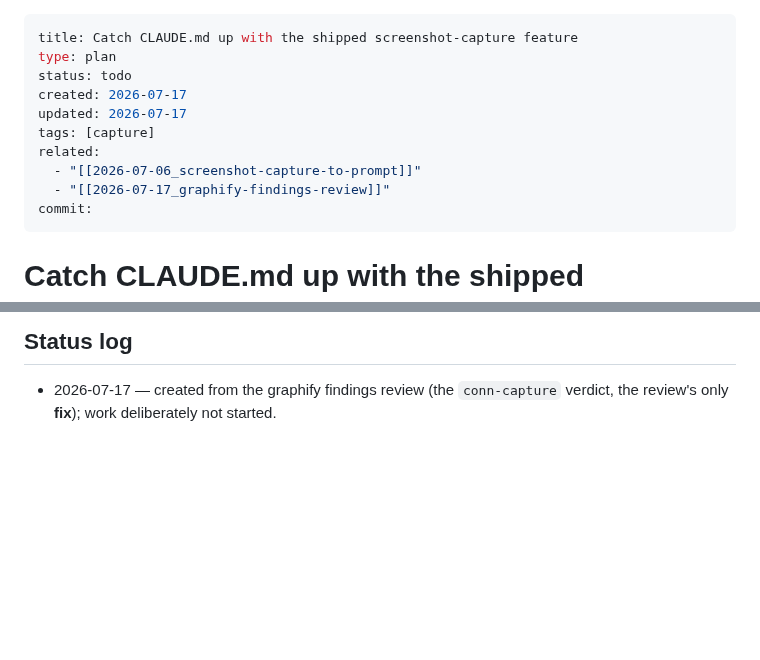
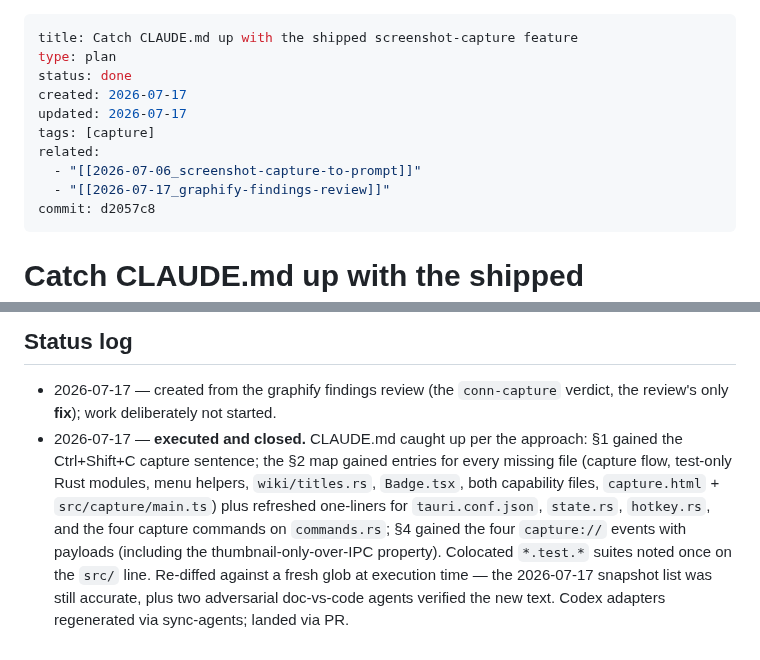
Before and after one commit to thitcc/wikilens, a Markdown page: vault/2026-07-17_claude-md-capture-catchup.md, 2 parts joined by grey strips. Drawn GitHub-style; blank space fills up the shorter version.

Commit message:
docs(vault): close the CLAUDE.md capture catch-up plan
Co-Authored-By: Claude Fable 5 <noreply@anthropic.com>

```diff
--- a/vault/2026-07-17_claude-md-capture-catchup.md
+++ b/vault/2026-07-17_claude-md-capture-catchup.md
@@ -1,14 +1,14 @@
 ---
 title: Catch CLAUDE.md up with the shipped screenshot-capture feature
 type: plan
-status: todo
+status: done
 created: 2026-07-17
 updated: 2026-07-17
 tags: [capture]
 related:
   - "[[2026-07-06_screenshot-capture-to-prompt]]"
   - "[[2026-07-17_graphify-findings-review]]"
-commit:
+commit: d2057c8
 ---
 
 # Catch CLAUDE.md up with the shipped screenshot-capture feature
@@ -81,3 +81,15 @@ omits `capture://hotkey` (`lib.rs:54`), `capture://armed` (`capture.rs:183`),
 
 - 2026-07-17 — created from the graphify findings review (the `conn-capture`
   verdict, the review's only **fix**); work deliberately not started.
+- 2026-07-17 — **executed and closed.** CLAUDE.md caught up per the approach:
+  §1 gained the Ctrl+Shift+C capture sentence; the §2 map gained entries for
+  every missing file (capture flow, test-only Rust modules, menu helpers,
+  `wiki/titles.rs`, `Badge.tsx`, both capability files, `capture.html` +
+  `src/capture/main.ts`) plus refreshed one-liners for `tauri.conf.json`,
+  `state.rs`, `hotkey.rs`, and the four capture commands on `commands.rs`;
+  §4 gained the four `capture://` events with payloads (including the
+  thumbnail-only-over-IPC property). Colocated `*.test.*` suites noted once
+  on the `src/` line. Re-diffed against a fresh glob at execution time — the
+  2026-07-17 snapshot list was still accurate, plus two adversarial
+  doc-vs-code agents verified the new text. Codex adapters regenerated via
+  sync-agents; landed via PR.
```
Also changed, not shown: vault/index.md (+2 -2 lines).
